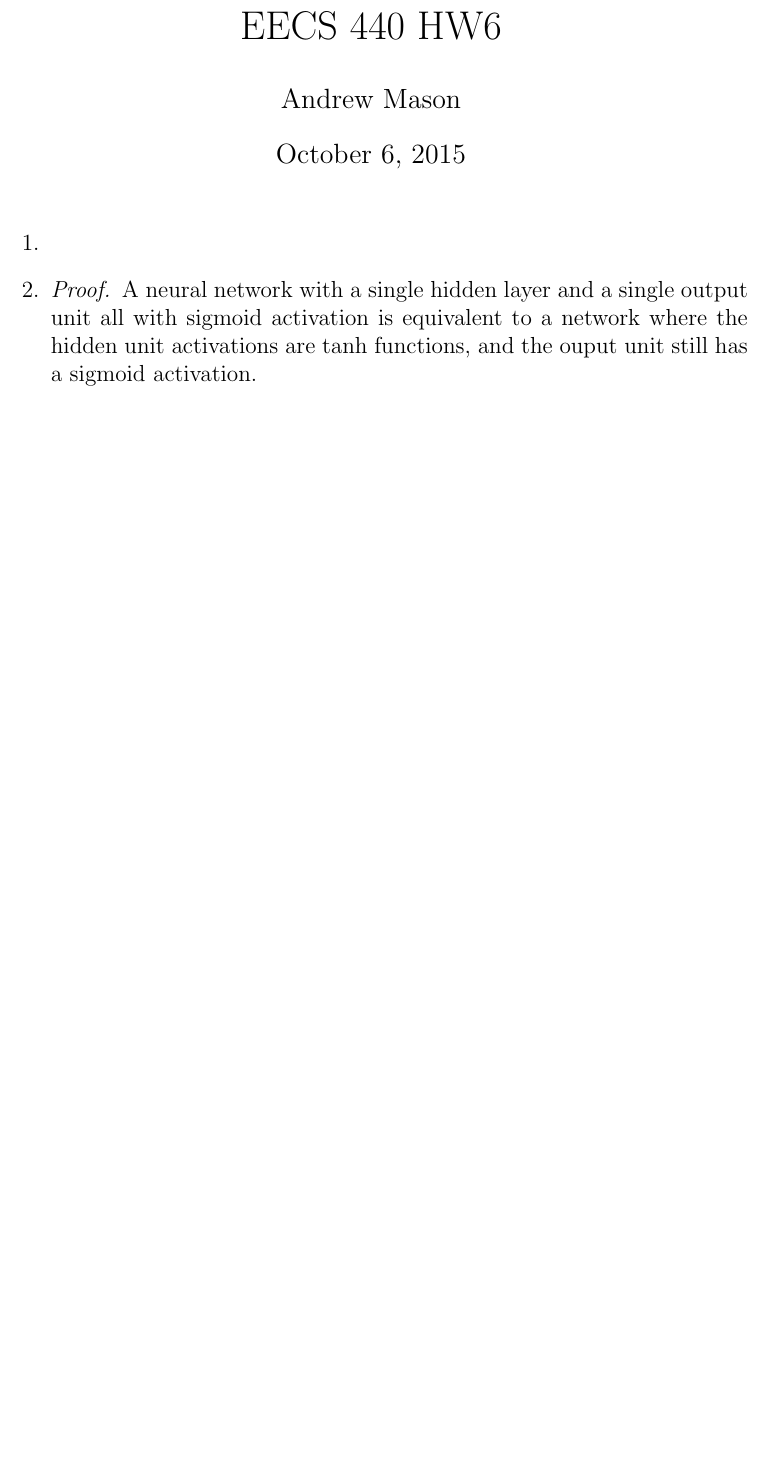
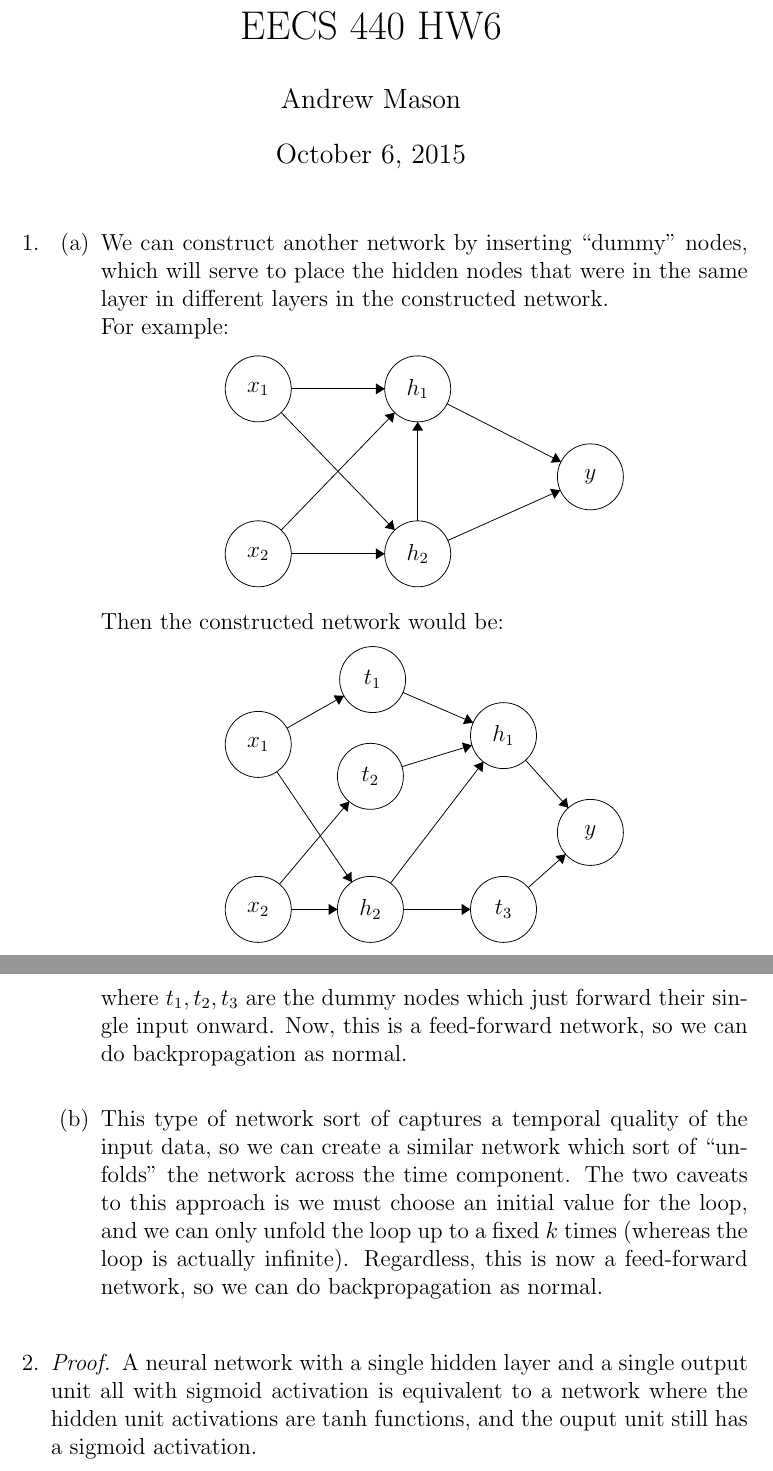
Before and after one commit to ajm188/coursework, a LaTeX problem sheet (eecs440/hw6/hw6.tex): part of page 1 of 3 before the commit and two parts of pages 1 and 2 of 4 after it, the two joined at a grey line, cut so that both start at the same text, the shorter picture padded with empty space. Compiled offline with pdfLaTeX.

Commit message:
add problem 1

```diff
--- a/eecs440/hw6/hw6.tex
+++ b/eecs440/hw6/hw6.tex
@@ -13,6 +13,95 @@
 \begin{enumerate}
   \item
     % 1
+    \begin{enumerate}
+      \item
+        We can construct another network by inserting ``dummy'' nodes, which
+        will serve to place the hidden nodes that were in the same layer in
+        different layers in the constructed network.\\
+        For example:
+        \begin{center}
+          \begin{tikzpicture}[scale=0.2]
+          \tikzstyle{every node}+=[inner sep=0pt]
+          \draw [black] (13,-10.7) circle (3);
+          \draw (13,-10.7) node {$x_1$};
+          \draw [black] (13,-25.7) circle (3);
+          \draw (13,-25.7) node {$x_2$};
+          \draw [black] (27.5,-10.7) circle (3);
+          \draw (27.5,-10.7) node {$h_1$};
+          \draw [black] (27.5,-25.7) circle (3);
+          \draw (27.5,-25.7) node {$h_2$};
+          \draw [black] (43.2,-18.7) circle (3);
+          \draw (43.2,-18.7) node {$y$};
+          \draw [black] (16,-10.7) -- (24.5,-10.7);
+          \fill [black] (24.5,-10.7) -- (23.7,-10.2) -- (23.7,-11.2);
+          \draw [black] (15.09,-23.54) -- (25.41,-12.86);
+          \fill [black] (25.41,-12.86) -- (24.5,-13.08) -- (25.22,-13.78);
+          \draw [black] (15.09,-12.86) -- (25.41,-23.54);
+          \fill [black] (25.41,-23.54) -- (25.22,-22.62) -- (24.5,-23.32);
+          \draw [black] (16,-25.7) -- (24.5,-25.7);
+          \fill [black] (24.5,-25.7) -- (23.7,-25.2) -- (23.7,-26.2);
+          \draw [black] (30.17,-12.06) -- (40.53,-17.34);
+          \fill [black] (40.53,-17.34) -- (40.04,-16.53) -- (39.59,-17.42);
+          \draw [black] (30.24,-24.48) -- (40.46,-19.92);
+          \fill [black] (40.46,-19.92) -- (39.53,-19.79) -- (39.93,-20.7);
+          \draw [black] (27.5,-22.7) -- (27.5,-13.7);
+          \fill [black] (27.5,-13.7) -- (27,-14.5) -- (28,-14.5);
+          \end{tikzpicture}
+        \end{center}
+        Then the constructed network would be:
+        \begin{center}
+          \begin{tikzpicture}[scale=0.2]
+          \tikzstyle{every node}+=[inner sep=0pt]
+          \draw [black] (13,-10.7) circle (3);
+          \draw (13,-10.7) node {$x_1$};
+          \draw [black] (13,-25.7) circle (3);
+          \draw (13,-25.7) node {$x_2$};
+          \draw [black] (35.3,-9.9) circle (3);
+          \draw (35.3,-9.9) node {$h_1$};
+          \draw [black] (23.2,-25.7) circle (3);
+          \draw (23.2,-25.7) node {$h_2$};
+          \draw [black] (43.2,-18.7) circle (3);
+          \draw (43.2,-18.7) node {$y$};
+          \draw [black] (23.4,-4.8) circle (3);
+          \draw (23.4,-4.8) node {$t_1$};
+          \draw [black] (23.2,-13.6) circle (3);
+          \draw (23.2,-13.6) node {$t_2$};
+          \draw [black] (35.3,-25.7) circle (3);
+          \draw (35.3,-25.7) node {$t_3$};
+          \draw [black] (14.69,-13.18) -- (21.51,-23.22);
+          \fill [black] (21.51,-23.22) -- (21.48,-22.28) -- (20.65,-22.84);
+          \draw [black] (16,-25.7) -- (20.2,-25.7);
+          \fill [black] (20.2,-25.7) -- (19.4,-25.2) -- (19.4,-26.2);
+          \draw [black] (37.3,-12.13) -- (41.2,-16.47);
+          \fill [black] (41.2,-16.47) -- (41.03,-15.54) -- (40.29,-16.21);
+          \draw [black] (25.02,-23.32) -- (33.48,-12.28);
+          \fill [black] (33.48,-12.28) -- (32.59,-12.61) -- (33.39,-13.22);
+          \draw [black] (15.61,-9.22) -- (20.79,-6.28);
+          \fill [black] (20.79,-6.28) -- (19.85,-6.24) -- (20.34,-7.11);
+          \draw [black] (26.16,-5.98) -- (32.54,-8.72);
+          \fill [black] (32.54,-8.72) -- (32,-7.94) -- (31.61,-8.86);
+          \draw [black] (14.93,-23.41) -- (21.27,-15.89);
+          \fill [black] (21.27,-15.89) -- (20.37,-16.18) -- (21.13,-16.83);
+          \draw [black] (26.07,-12.72) -- (32.43,-10.78);
+          \fill [black] (32.43,-10.78) -- (31.52,-10.53) -- (31.81,-11.49);
+          \draw [black] (26.2,-25.7) -- (32.3,-25.7);
+          \fill [black] (32.3,-25.7) -- (31.5,-25.2) -- (31.5,-26.2);
+          \draw [black] (37.55,-23.71) -- (40.95,-20.69);
+          \fill [black] (40.95,-20.69) -- (40.02,-20.85) -- (40.69,-21.59);
+          \end{tikzpicture}
+        \end{center}
+        where $t_1, t_2, t_3$ are the dummy nodes which just forward their
+        single input onward. Now, this is a feed-forward network, so we can do
+        backpropagation as normal.\\
+      \item
+        This type of network sort of captures a temporal quality of the input
+        data, so we can create a similar network which sort of ``unfolds'' the
+        network across the time component. The two caveats to this approach is
+        we must choose an initial value for the loop, and we can only unfold
+        the loop up to a fixed $k$ times (whereas the loop is actually
+        infinite). Regardless, this is now a feed-forward network, so we can
+        do backpropagation as normal.\\
+    \end{enumerate}
   \item
     % 2
     \begin{proof} A neural network with a single hidden layer and a single
```
